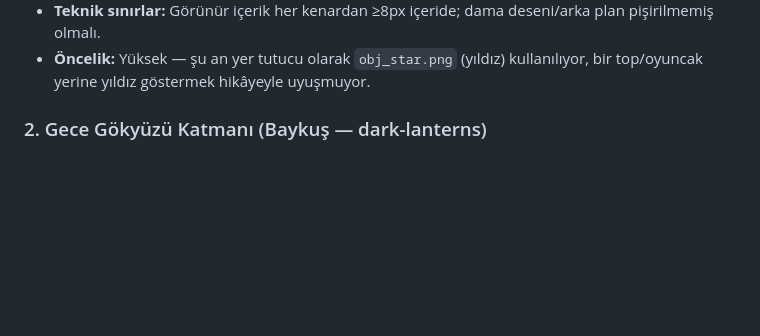
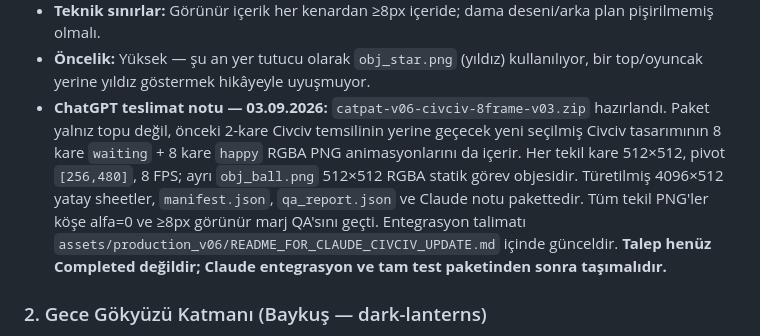
Before and after one commit to rizaaltun/catpat-game, a Markdown page: ASSET-REQUESTS.md, the part around the change. GitHub-like rendering; blank space fills up the shorter version.

Commit message:
docs: record Civciv 8-frame asset delivery

```diff
--- a/ASSET-REQUESTS.md
+++ b/ASSET-REQUESTS.md
@@ -45,6 +45,16 @@ mekanik noktayı paylaşmalı.
 - **Öncelik:** Yüksek — şu an yer tutucu olarak `obj_star.png` (yıldız)
   kullanılıyor, bir top/oyuncak yerine yıldız göstermek hikâyeyle
   uyuşmuyor.
+- **ChatGPT teslimat notu — 03.09.2026:** `catpat-v06-civciv-8frame-v03.zip`
+  hazırlandı. Paket yalnız topu değil, önceki 2-kare Civciv temsilinin yerine
+  geçecek yeni seçilmiş Civciv tasarımının 8 kare `waiting` + 8 kare `happy`
+  RGBA PNG animasyonlarını da içerir. Her tekil kare 512×512, pivot `[256,480]`,
+  8 FPS; ayrı `obj_ball.png` 512×512 RGBA statik görev objesidir. Türetilmiş
+  4096×512 yatay sheetler, `manifest.json`, `qa_report.json` ve Claude notu
+  pakettedir. Tüm tekil PNG'ler köşe alfa=0 ve ≥8px görünür marj QA'sını geçti.
+  Entegrasyon talimatı `assets/production_v06/README_FOR_CLAUDE_CIVCIV_UPDATE.md`
+  içinde günceldir. **Talep henüz Completed değildir; Claude entegrasyon ve tam
+  test paketinden sonra taşımalıdır.**
 
 ### 2. Gece Gökyüzü Katmanı (Baykuş — dark-lanterns)
 
```
